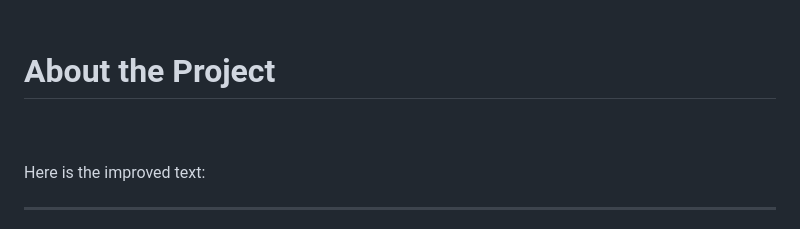
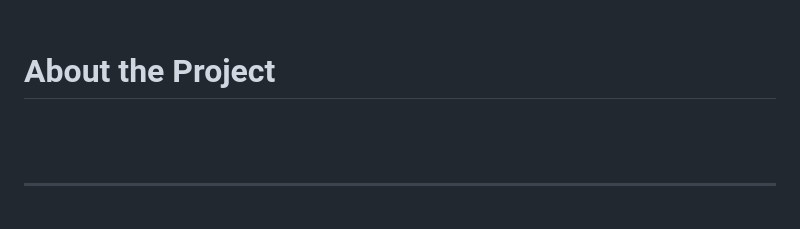
Before and after one commit to salgadoles/currenty_converter, a Markdown page: INGLES.md, the part around the change. GitHub-like rendering.

```diff
--- a/INGLES.md
+++ b/INGLES.md
@@ -14,7 +14,7 @@
 <br>
 <br>
 
-Here is the improved text:
+
 
 ---
 
```
